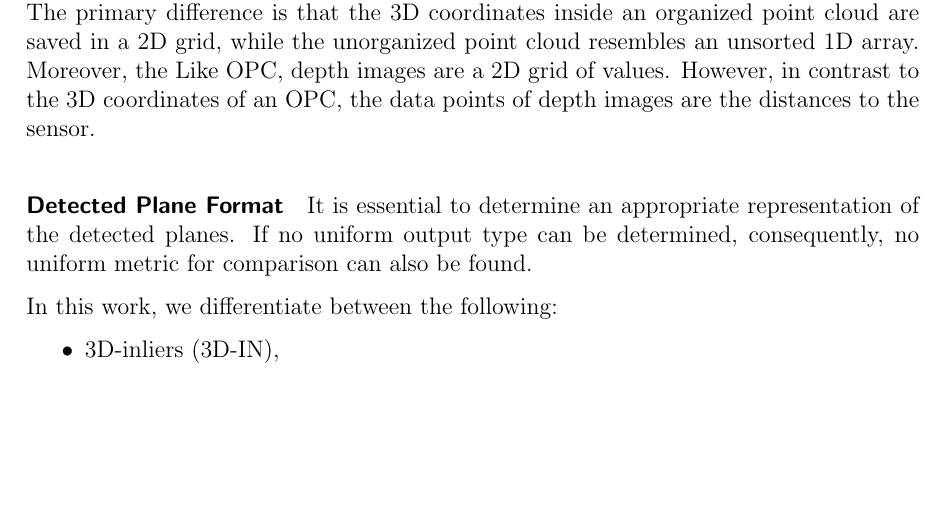
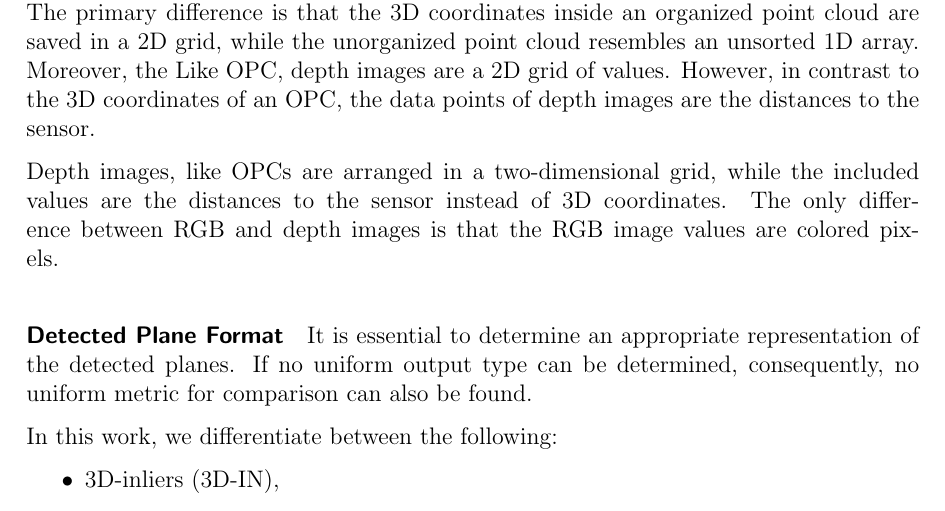
Before and after one commit to rocketman123456/Comparison-of-Real-Time-Plane-Detection-Algorithms, a LaTeX document (Document/Concept.tex): part of page 4 of 14, cut so that both start at the same text, the shorter picture padded with empty space. Compiled offline with pdfLaTeX.

Commit message:
concept images

```diff
--- a/Document/Concept.tex
+++ b/Document/Concept.tex
@@ -69,7 +69,7 @@ an organized point cloud are saved in a 2D grid, while the unorganized point clo
 Like OPC, depth images are a 2D grid of values. However, in contrast to the 3D coordinates of an OPC, the data points of depth images
 are the distances to the sensor.
 
-
+Depth images, like OPCs are arranged in a two-dimensional grid, while the included values are the distances to the sensor instead of 3D coordinates. The only difference between RGB and depth images is that the RGB image values are colored pixels.
 
 \paragraph{Detected Plane Format} \label{subsec:planeformat}
 It is essential to determine an appropriate representation of the detected planes.
```
